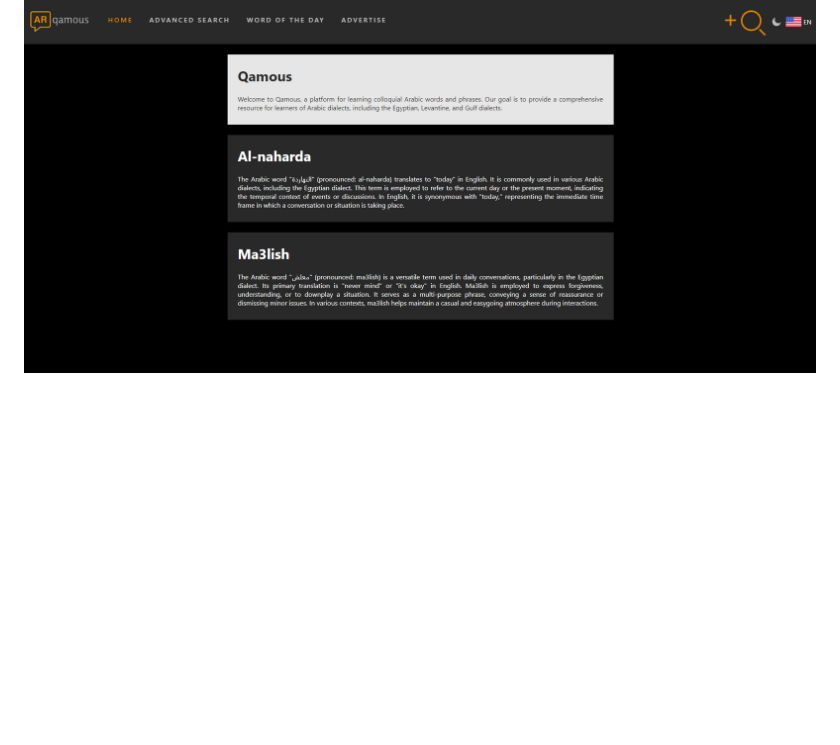
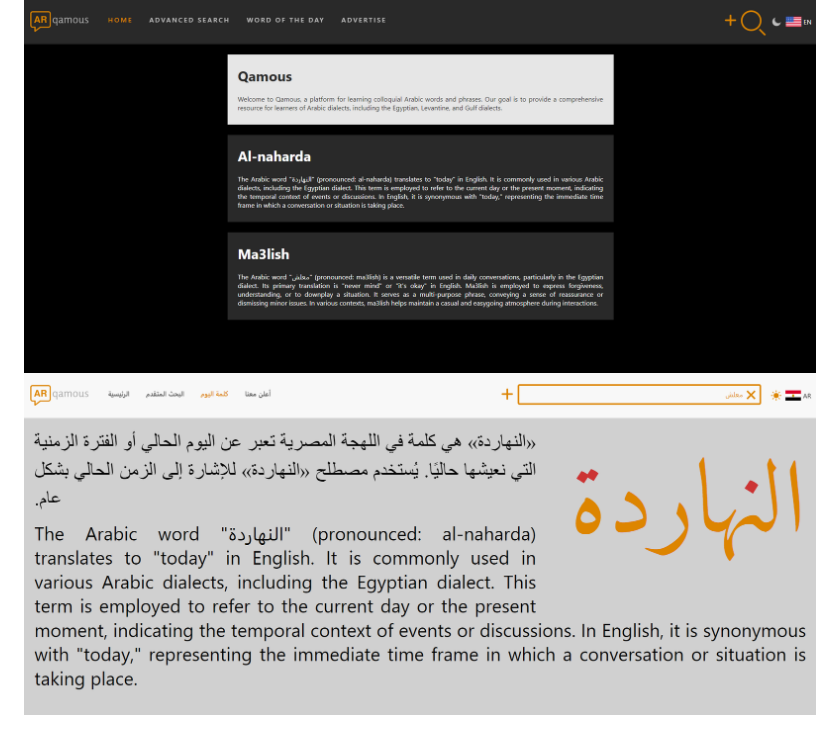
Before and after one commit to Qamous/Qamous, a Markdown page: README.md, the part around the change. Drawn GitHub-style; pictures changed too: readme-files/word-of-the-day-2024-03-06.png (added); blank space fills up the shorter version.

Commit message:
ReadMe Updates:
- Added screenshot

```diff
--- a/README.md
+++ b/README.md
@@ -37,3 +37,4 @@ This project is licensed under the Mozilla Public License Version 2.0 - see the
 
 ## Images
 ![Homepage 2/15/2024](readme-files/homepage-02-15-2024.png)
+![Word Page 2/15/2024](readme-files/word-of-the-day-2024-03-06.png)
```
